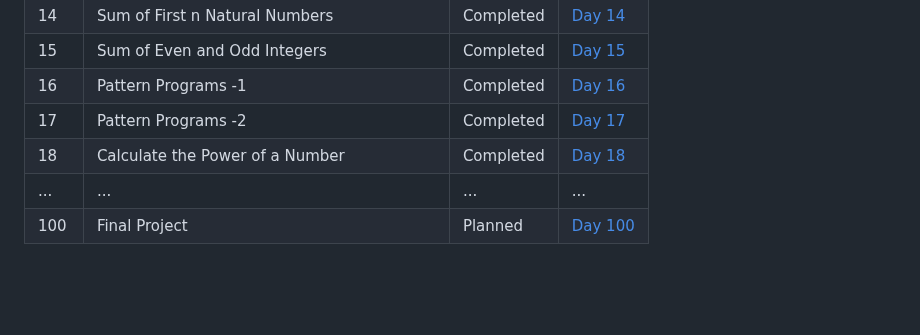
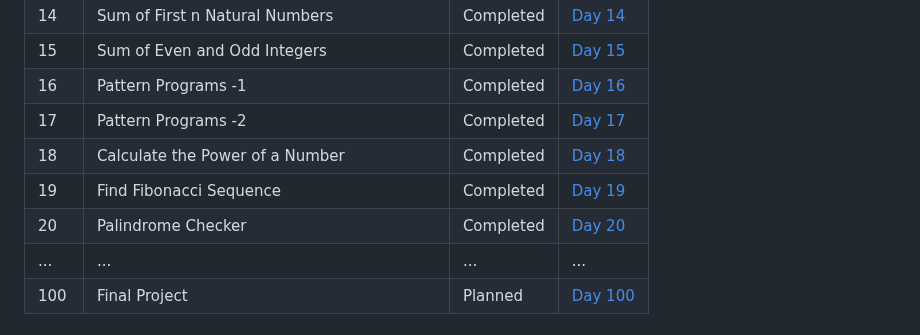
Before and after one commit to Yugal-kosamshile/100-Days-of-Coding-Challenge-Java, a Markdown page: README.md, the part around the change. Rendered like a GitHub page; blank space fills up the shorter version.

```diff
--- a/README.md
+++ b/README.md
@@ -39,6 +39,8 @@ Every day, I'll be adding a new folder corresponding to that day's challenge. Ea
 | 16   | Pattern Programs -1 | Completed | [Day 16](./Day%2016) |
 | 17   | Pattern Programs -2 | Completed | [Day 17](./Day%2017) |
 | 18   | Calculate the Power of a Number | Completed | [Day 18](./Day%2018) |
+| 19   | Find Fibonacci Sequence | Completed | [Day 19](./Day%2019) |
+| 20   | Palindrome Checker | Completed | [Day 20](./Day%2020) |
 | ... | ... | ... | ... |
 | 100 | Final Project | Planned | [Day 100](./Day100) |
 
```
